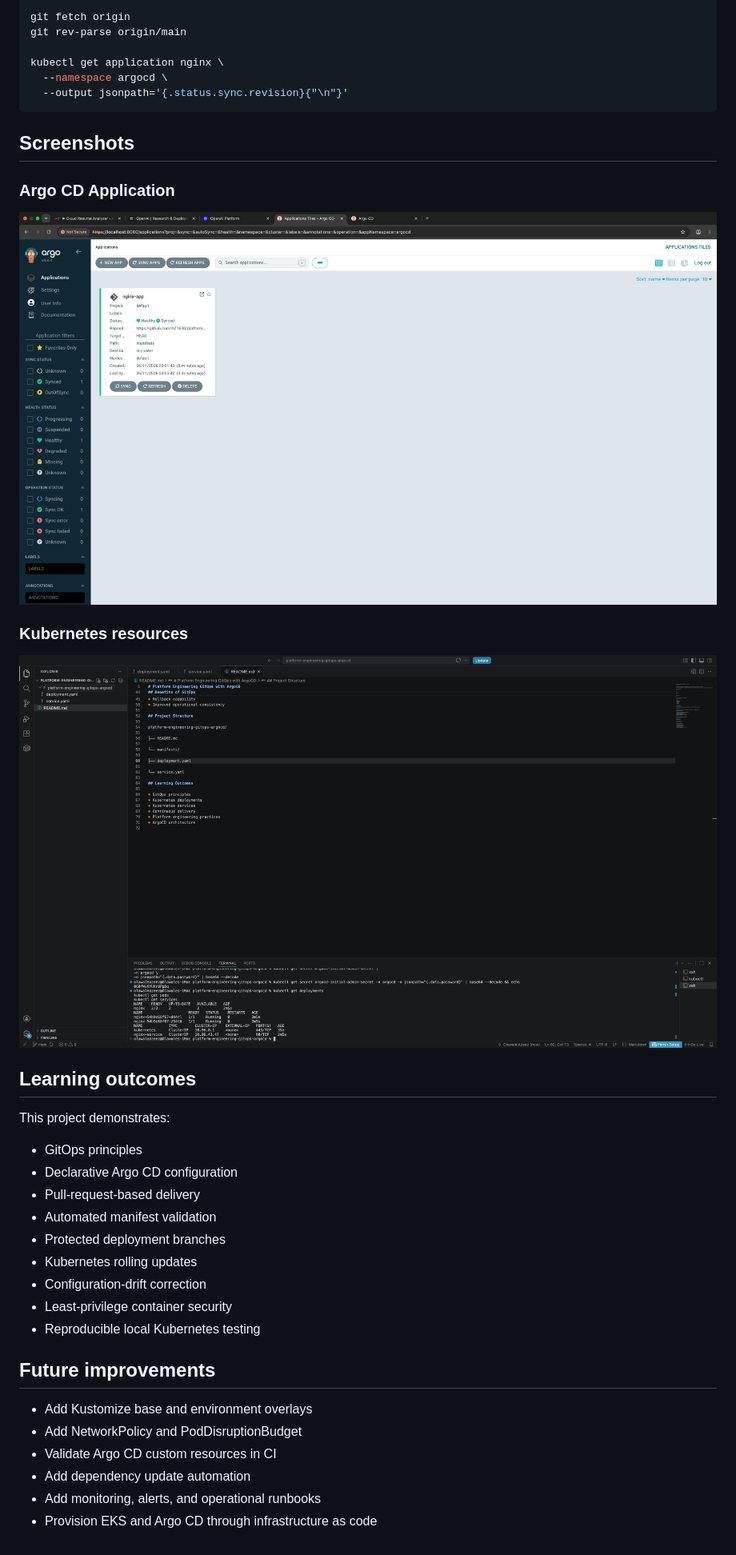
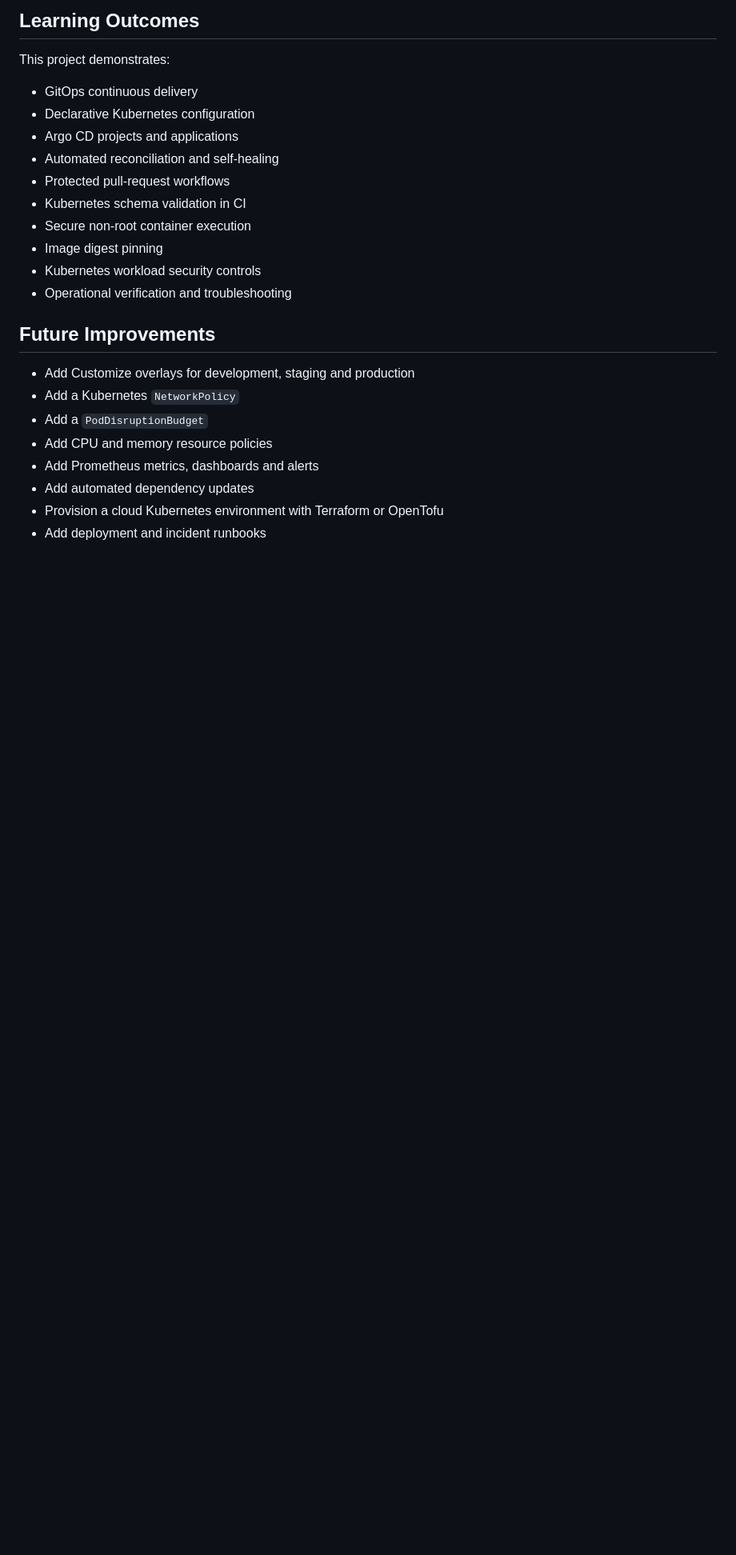
Before and after one commit to AZ1600/platform-engineering-gitops-argocd, a Markdown page: README.md, the part around one of its changes. Shown at 80% size. GitHub-like rendering; pictures changed too: docs/screenshots/argocd-healthy-synced.png (deleted); blank space fills up the shorter version.

````diff
--- a/README.md
+++ b/README.md
@@ -321,42 +330,26 @@ kubectl logs --namespace nginx deployment/nginx
 
-```bash
-git fetch origin
-git rev-parse origin/main
-
-kubectl get application nginx \
-  --namespace argocd \
-  --output jsonpath='{.status.sync.revision}{"\n"}'
-```
-
-## Screenshots
-
-### Argo CD Application
-
-![Argo CD Application](docs/screenshots/argocd-healthy-synced.png)
-
-### Kubernetes resources
-
-![Kubernetes Resources](docs/screenshots/kubectl-resources.png)
-
-## Learning outcomes
+## Learning Outcomes
 
 This project demonstrates:
 
-- GitOps principles
-- Declarative Argo CD configuration
-- Pull-request-based delivery
-- Automated manifest validation
-- Protected deployment branches
-- Kubernetes rolling updates
-- Configuration-drift correction
-- Least-privilege container security
-- Reproducible local Kubernetes testing
+- GitOps continuous delivery
+- Declarative Kubernetes configuration
+- Argo CD projects and applications
+- Automated reconciliation and self-healing
+- Protected pull-request workflows
+- Kubernetes schema validation in CI
+- Secure non-root container execution
+- Image digest pinning
+- Kubernetes workload security controls
+- Operational verification and troubleshooting
 
-## Future improvements
+## Future Improvements
 
-- Add Kustomize base and environment overlays
-- Add NetworkPolicy and PodDisruptionBudget
-- Validate Argo CD custom resources in CI
-- Add dependency update automation
-- Add monitoring, alerts, and operational runbooks
-- Provision EKS and Argo CD through infrastructure as code
+- Add Customize overlays for development, staging and production
+- Add a Kubernetes `NetworkPolicy`
+- Add a `PodDisruptionBudget`
+- Add CPU and memory resource policies
+- Add Prometheus metrics, dashboards and alerts
+- Add automated dependency updates
+- Provision a cloud Kubernetes environment with Terraform or OpenTofu
+- Add deployment and incident runbooks
````
Also changed, not shown: other parts of README.md (+173 -164 lines), docs/screenshots/argocd-resource-tree.png (added), docs/screenshots/nginx-application.png (added), docs/screenshots/protected-pr-validation.png (added).
